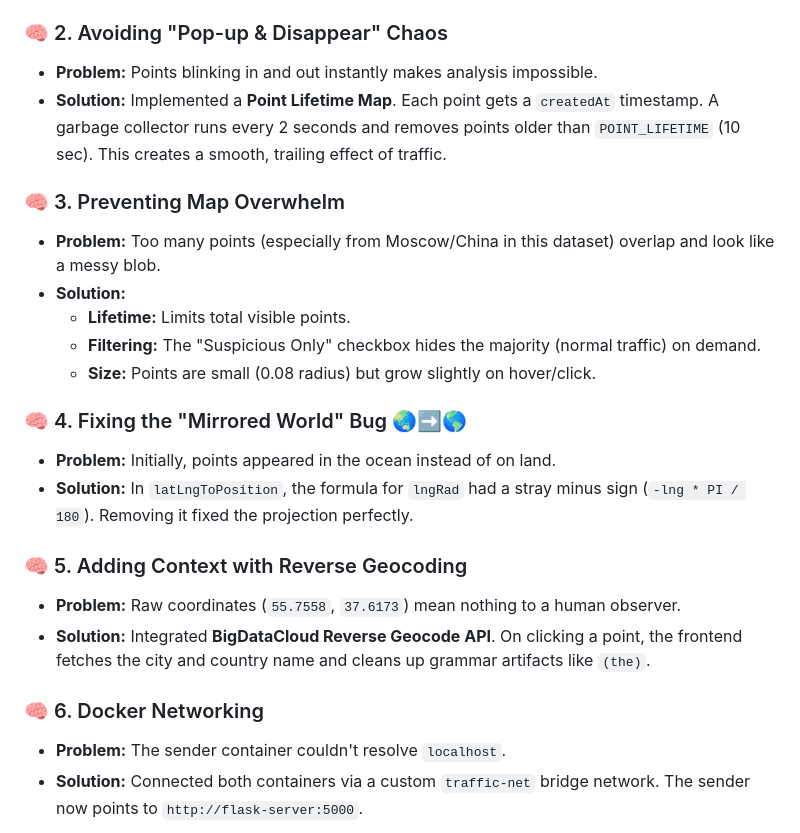
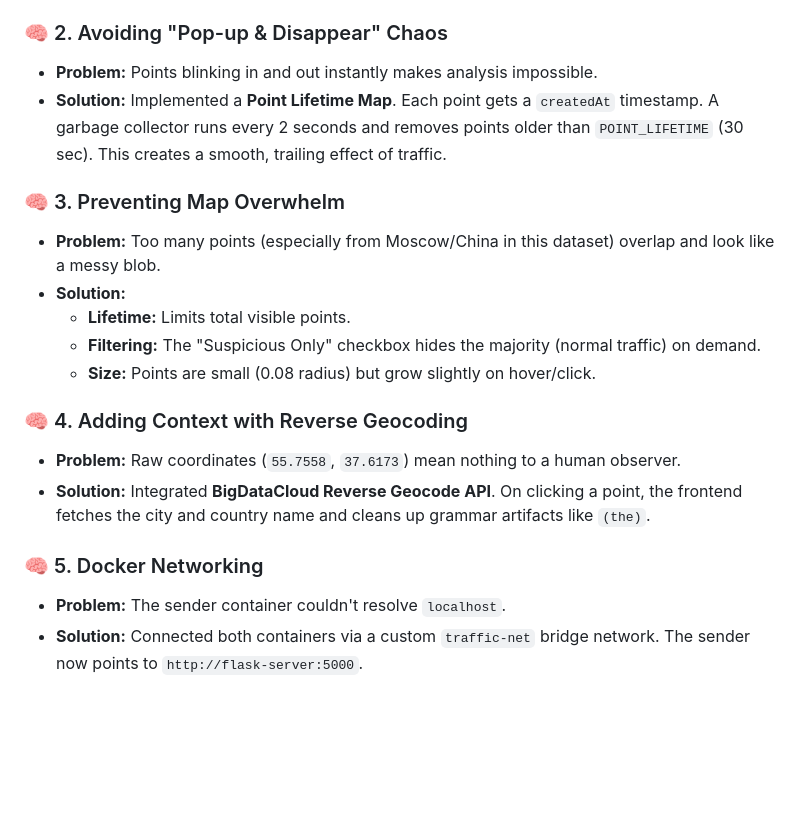
Before and after one commit to Iandlama/Web-Traffic-Globe-Visualisation, a Markdown page: README.md, the part around the change. Rendered like a GitHub page; blank space fills up the shorter version.

```diff
--- a/README.md
+++ b/README.md
@@ -124,7 +124,7 @@ Here is a brief log of how the project was built and the logic behind specific c
 
 ### 🧠 2. Avoiding "Pop-up & Disappear" Chaos
 *   **Problem:** Points blinking in and out instantly makes analysis impossible.
-*   **Solution:** Implemented a **Point Lifetime Map**. Each point gets a `createdAt` timestamp. A garbage collector runs every 2 seconds and removes points older than `POINT_LIFETIME` (10 sec). This creates a smooth, trailing effect of traffic.
+*   **Solution:** Implemented a **Point Lifetime Map**. Each point gets a `createdAt` timestamp. A garbage collector runs every 2 seconds and removes points older than `POINT_LIFETIME` (30 sec). This creates a smooth, trailing effect of traffic.
 
 ### 🧠 3. Preventing Map Overwhelm
 *   **Problem:** Too many points (especially from Moscow/China in this dataset) overlap and look like a messy blob.
@@ -133,15 +133,11 @@ Here is a brief log of how the project was built and the logic behind specific c
     *   **Filtering:** The "Suspicious Only" checkbox hides the majority (normal traffic) on demand.
     *   **Size:** Points are small (0.08 radius) but grow slightly on hover/click.
 
-### 🧠 4. Fixing the "Mirrored World" Bug 🌏➡️🌎
-*   **Problem:** Initially, points appeared in the ocean instead of on land.
-*   **Solution:** In `latLngToPosition`, the formula for `lngRad` had a stray minus sign (`-lng * PI / 180`). Removing it fixed the projection perfectly.
-
-### 🧠 5. Adding Context with Reverse Geocoding
+### 🧠 4. Adding Context with Reverse Geocoding
 *   **Problem:** Raw coordinates (`55.7558`, `37.6173`) mean nothing to a human observer.
 *   **Solution:** Integrated **BigDataCloud Reverse Geocode API**. On clicking a point, the frontend fetches the city and country name and cleans up grammar artifacts like `(the)`.
 
-### 🧠 6. Docker Networking
+### 🧠 5. Docker Networking
 *   **Problem:** The sender container couldn't resolve `localhost`.
 *   **Solution:** Connected both containers via a custom `traffic-net` bridge network. The sender now points to `http://flask-server:5000`.
 
```
